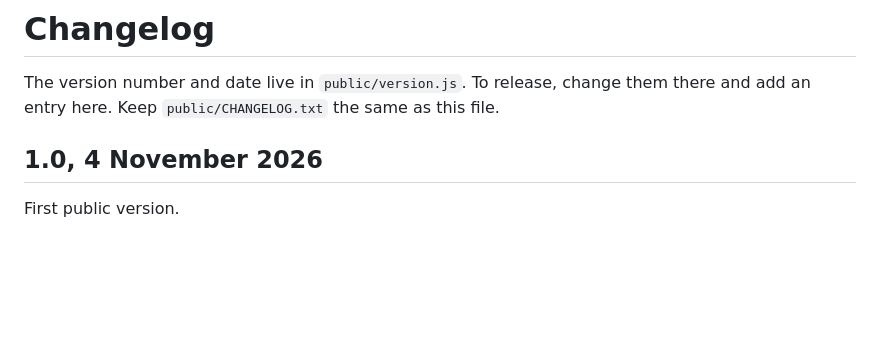
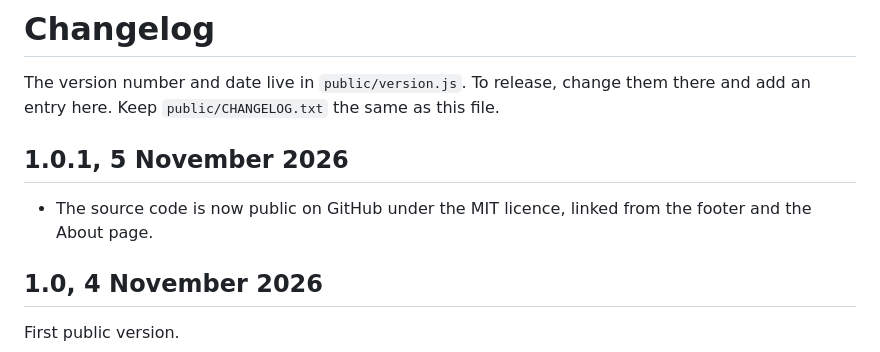
Before and after one commit to PigroSoft/BackgroundKiller.com, a Markdown page: CHANGELOG.md, the part around the change. Drawn GitHub-style; blank space fills up the shorter version.

```diff
--- a/CHANGELOG.md
+++ b/CHANGELOG.md
@@ -1,6 +1,10 @@
 # Changelog
 
 The version number and date live in `public/version.js`. To release, change them there and add an entry here. Keep `public/CHANGELOG.txt` the same as this file.
+
+## 1.0.1, 5 November 2026
+
+- The source code is now public on GitHub under the MIT licence, linked from the footer and the About page.
 
 ## 1.0, 4 November 2026
 
```
Also changed, not shown: README.md (+10 -1 lines), docs/screenshot.jpg (added), 16 other files.
